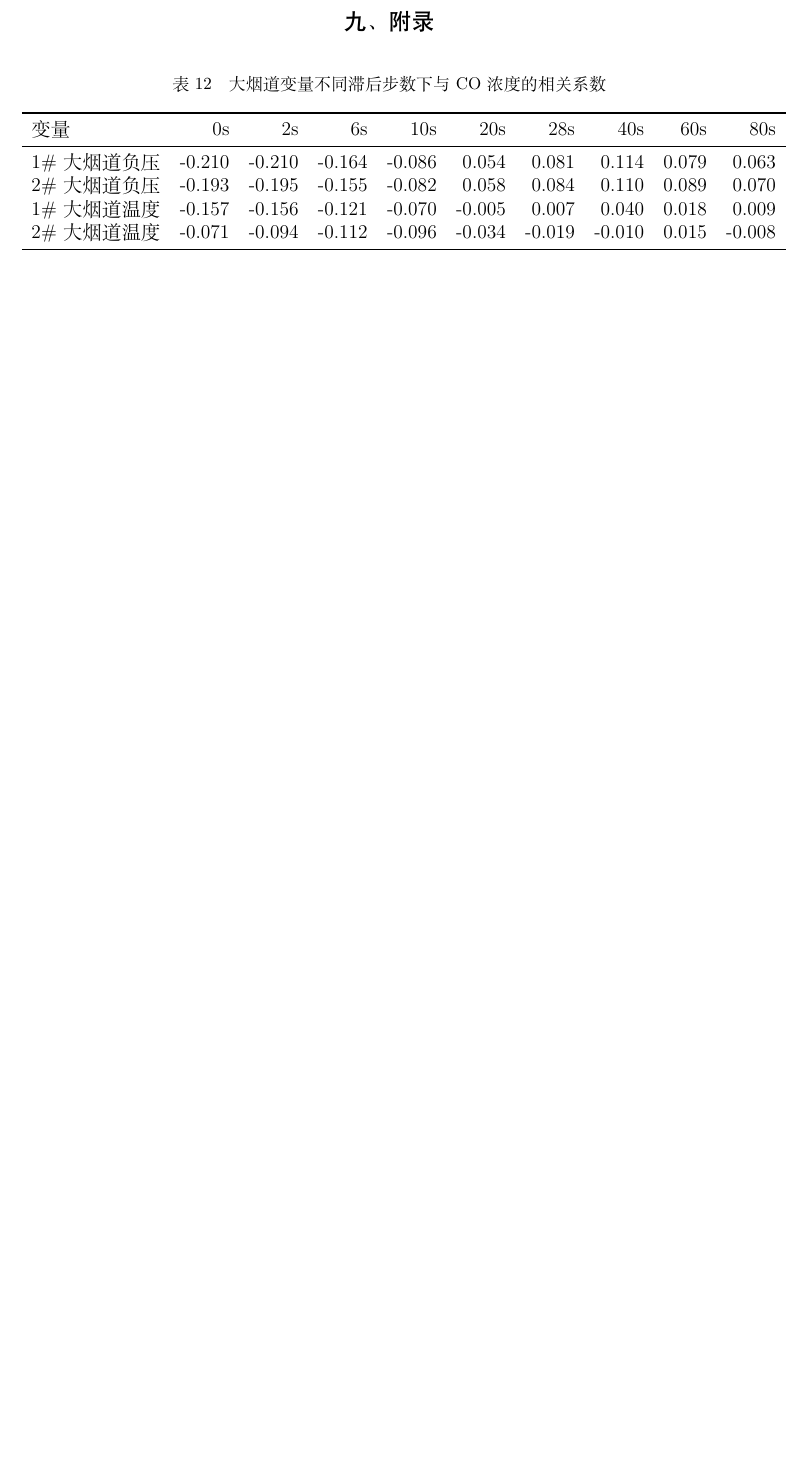
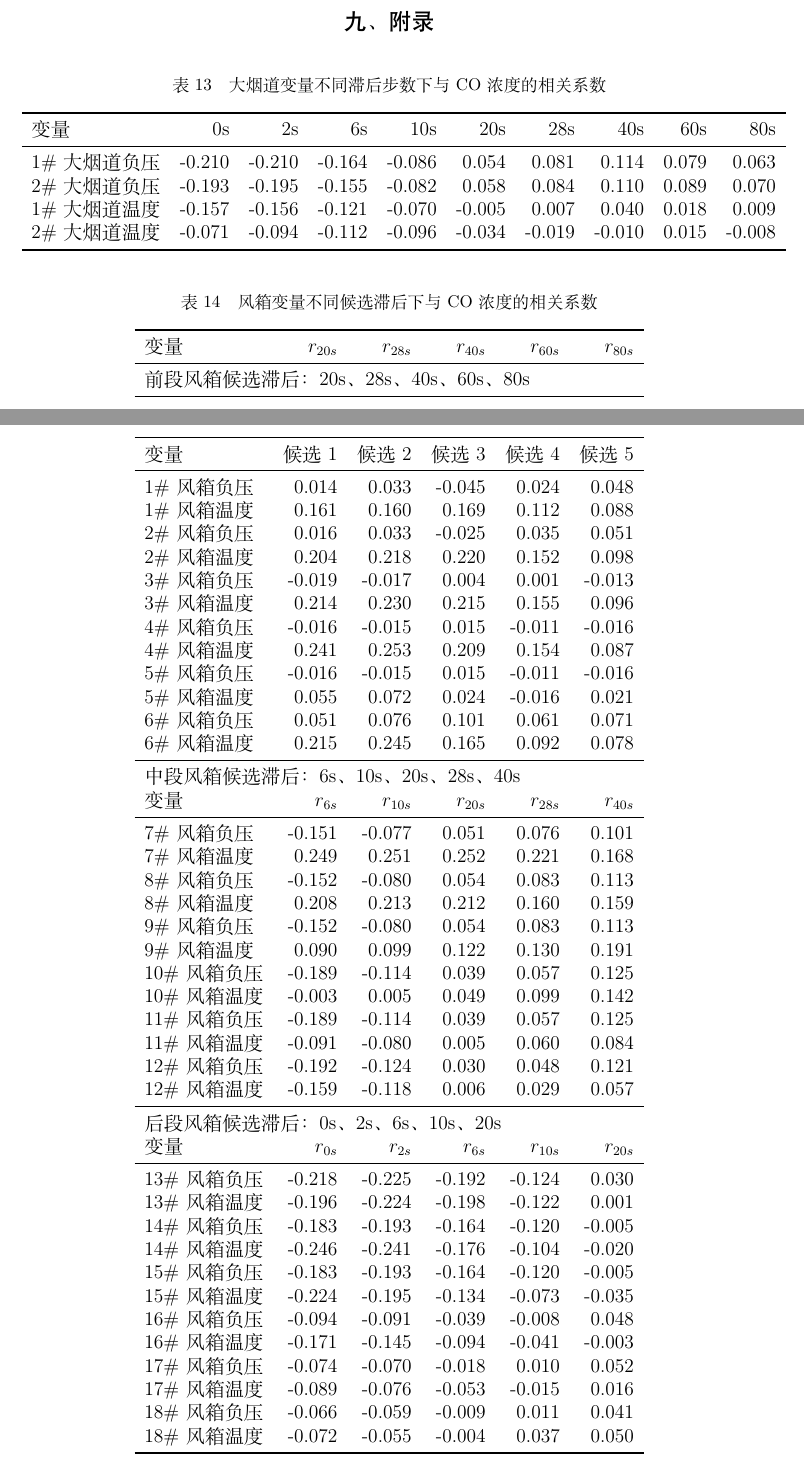
Before and after one commit to junfan184-lgtm/2026A-new, a LaTeX document (latex/main.tex): part of page 16 of 16 before the commit and two parts of pages 16 and 17 of 17 after it, the two joined at a grey line, cut so that both start at the same text, the shorter picture padded with empty space. Compiled offline with XeLaTeX; a missing font is replaced by an installed copy or a similar font.

Commit message:
问题二表格+附录表格

```diff
--- a/latex/main.tex
+++ b/latex/main.tex
@@ -713,4 +763,73 @@ P_i^{5\%}\leq P_i\leq P_i^{95\%},\quad
 \end{tabular}
 \end{table}
 
+\begin{longtable}{lrrrrr}
+\caption{风箱变量不同候选滞后下与\CO 浓度的相关系数}\\
+\toprule
+变量 & $r_{20s}$ & $r_{28s}$ & $r_{40s}$ & $r_{60s}$ & $r_{80s}$ \\
+\midrule
+\endfirsthead
+
+\toprule
+变量 & 候选1 & 候选2 & 候选3 & 候选4 & 候选5 \\
+\midrule
+\endhead
+
+\midrule
+\endfoot
+
+\bottomrule
+\endlastfoot
+
+\multicolumn{6}{l}{前段风箱候选滞后：20s、28s、40s、60s、80s} \\
+1\#风箱负压 & 0.014 & 0.033 & -0.045 & 0.024 & 0.048 \\
+1\#风箱温度 & 0.161 & 0.160 & 0.169 & 0.112 & 0.088 \\
+2\#风箱负压 & 0.016 & 0.033 & -0.025 & 0.035 & 0.051 \\
+2\#风箱温度 & 0.204 & 0.218 & 0.220 & 0.152 & 0.098 \\
+3\#风箱负压 & -0.019 & -0.017 & 0.004 & 0.001 & -0.013 \\
+3\#风箱温度 & 0.214 & 0.230 & 0.215 & 0.155 & 0.096 \\
+4\#风箱负压 & -0.016 & -0.015 & 0.015 & -0.011 & -0.016 \\
+4\#风箱温度 & 0.241 & 0.253 & 0.209 & 0.154 & 0.087 \\
+5\#风箱负压 & -0.016 & -0.015 & 0.015 & -0.011 & -0.016 \\
+5\#风箱温度 & 0.055 & 0.072 & 0.024 & -0.016 & 0.021 \\
+6\#风箱负压 & 0.051 & 0.076 & 0.101 & 0.061 & 0.071 \\
+6\#风箱温度 & 0.215 & 0.245 & 0.165 & 0.092 & 0.078 \\
+
+\midrule
+\multicolumn{6}{l}{中段风箱候选滞后：6s、10s、20s、28s、40s} \\
+变量 & $r_{6s}$ & $r_{10s}$ & $r_{20s}$ & $r_{28s}$ & $r_{40s}$ \\
+\midrule
+7\#风箱负压 & -0.151 & -0.077 & 0.051 & 0.076 & 0.101 \\
+7\#风箱温度 & 0.249 & 0.251 & 0.252 & 0.221 & 0.168 \\
+8\#风箱负压 & -0.152 & -0.080 & 0.054 & 0.083 & 0.113 \\
+8\#风箱温度 & 0.208 & 0.213 & 0.212 & 0.160 & 0.159 \\
+9\#风箱负压 & -0.152 & -0.080 & 0.054 & 0.083 & 0.113 \\
+9\#风箱温度 & 0.090 & 0.099 & 0.122 & 0.130 & 0.191 \\
+10\#风箱负压 & -0.189 & -0.114 & 0.039 & 0.057 & 0.125 \\
+10\#风箱温度 & -0.003 & 0.005 & 0.049 & 0.099 & 0.142 \\
+11\#风箱负压 & -0.189 & -0.114 & 0.039 & 0.057 & 0.125 \\
+11\#风箱温度 & -0.091 & -0.080 & 0.005 & 0.060 & 0.084 \\
+12\#风箱负压 & -0.192 & -0.124 & 0.030 & 0.048 & 0.121 \\
+12\#风箱温度 & -0.159 & -0.118 & 0.006 & 0.029 & 0.057 \\
+
+\midrule
+\multicolumn{6}{l}{后段风箱候选滞后：0s、2s、6s、10s、20s} \\
+变量 & $r_{0s}$ & $r_{2s}$ & $r_{6s}$ & $r_{10s}$ & $r_{20s}$ \\
+\midrule
+13\#风箱负压 & -0.218 & -0.225 & -0.192 & -0.124 & 0.030 \\
+13\#风箱温度 & -0.196 & -0.224 & -0.198 & -0.122 & 0.001 \\
+14\#风箱负压 & -0.183 & -0.193 & -0.164 & -0.120 & -0.005 \\
+14\#风箱温度 & -0.246 & -0.241 & -0.176 & -0.104 & -0.020 \\
+15\#风箱负压 & -0.183 & -0.193 & -0.164 & -0.120 & -0.005 \\
+15\#风箱温度 & -0.224 & -0.195 & -0.134 & -0.073 & -0.035 \\
+16\#风箱负压 & -0.094 & -0.091 & -0.039 & -0.008 & 0.048 \\
+16\#风箱温度 & -0.171 & -0.145 & -0.094 & -0.041 & -0.003 \\
+17\#风箱负压 & -0.074 & -0.070 & -0.018 & 0.010 & 0.052 \\
+17\#风箱温度 & -0.089 & -0.076 & -0.053 & -0.015 & 0.016 \\
+18\#风箱负压 & -0.066 & -0.059 & -0.009 & 0.011 & 0.041 \\
+18\#风箱温度 & -0.072 & -0.055 & -0.004 & 0.037 & 0.050 \\
+
+\end{longtable}
+
+
 \end{document}
```
Also changed, not shown: latex/main.pdf (added), latex/main.tex (76 more changed lines).
